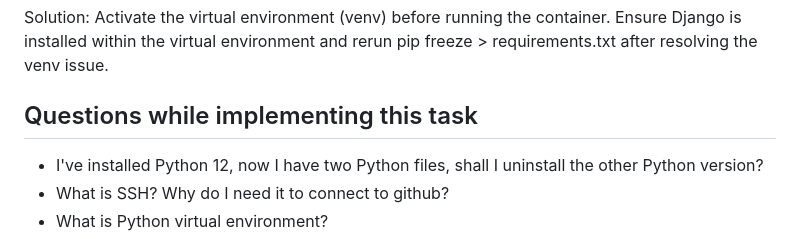
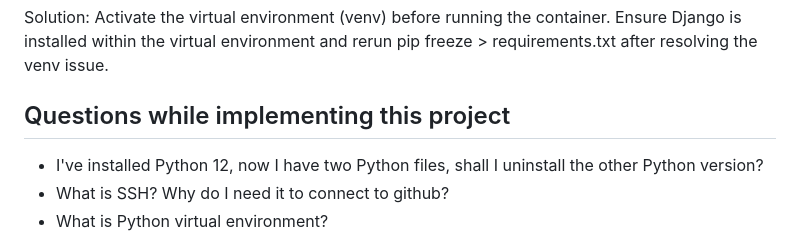
Before and after one commit to agcdtmr/sturdy-barnacle, a Markdown page: dockerize-django-app/README.md, the part around the change. Drawn GitHub-style.

```diff
--- a/dockerize-django-app/README.md
+++ b/dockerize-django-app/README.md
@@ -97,7 +97,7 @@ Error: When running a Docker container with a Django application, an ImportError
 Solution: Activate the virtual environment (venv) before running the container. Ensure Django is installed within the virtual environment and rerun pip freeze > requirements.txt after resolving the venv issue.
 
 
-## Questions while implementing this task
+## Questions while implementing this project
 
 - I've installed Python 12, now I have two Python files, shall I uninstall the other Python version?
 - What is SSH? Why do I need it to connect to github?
```
